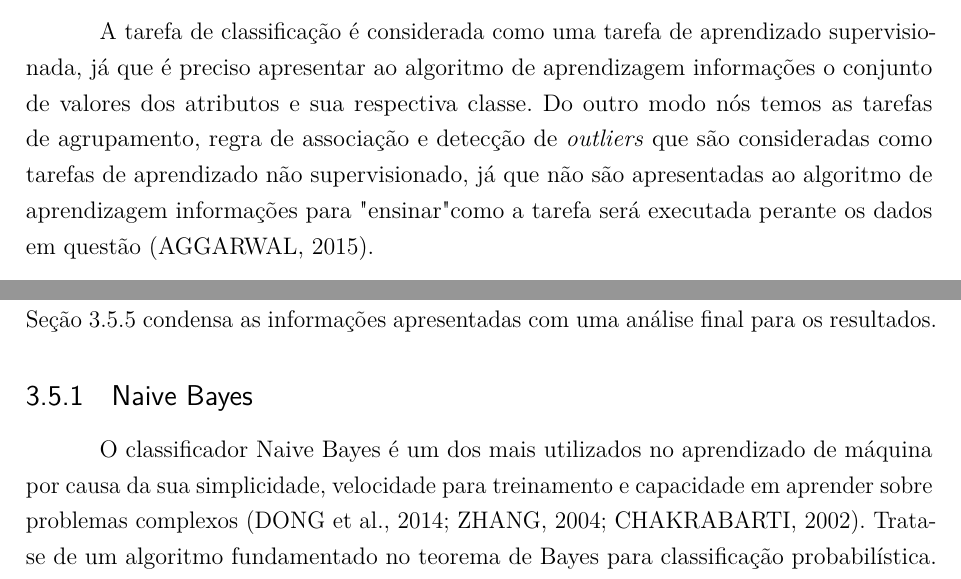
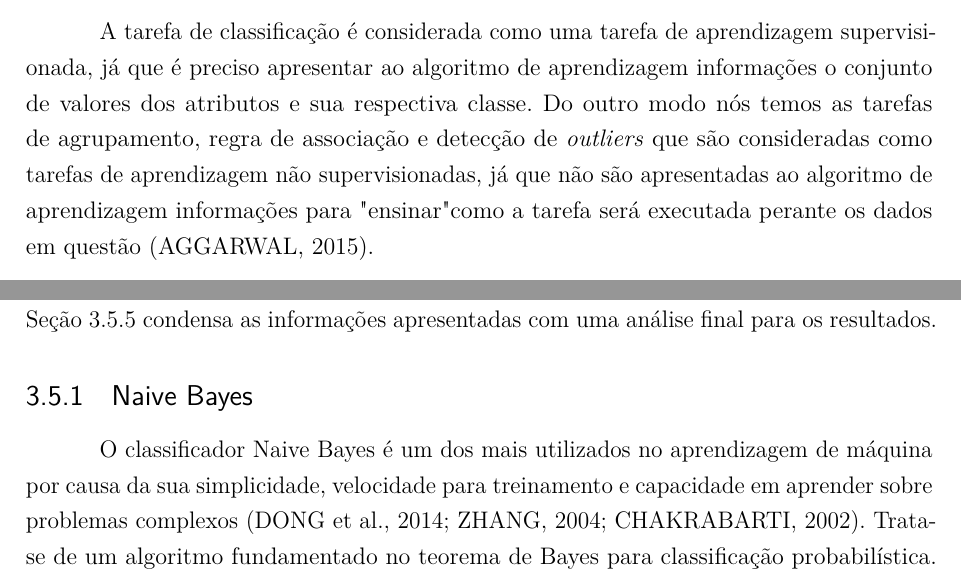
Before and after one commit to joffilyfe/tcc, a LaTeX thesis (LaTex/main.tex, which reads LaTex/capitulos/2_fundamentacao.tex, LaTex/capitulos/3_atividades.tex): two parts of pages 18 and 31 of 47, joined at a grey line, cut so that both start at the same text. Compiled offline with pdfLaTeX.

Commit message:
Padroniza termos

```diff
--- a/LaTex/capitulos/2_fundamentacao.tex
+++ b/LaTex/capitulos/2_fundamentacao.tex
@@ -60,7 +60,7 @@ Mineração de dados é um processo automático ou semi automático que, por mei
 
 A classificação tem o objetivo de atribuir um rótulo para uma ou mais instâncias de um \emph{dataset} de modo que esta atribuição seja feita por meio da análise prévia de características de outras instâncias similares. Um exemplo prático pode ser visto com a classificação de doenças em níveis de intensidade (classes), onde o classificador irá se basear em dados de um \emph{dataset} como os sintomas (atributos) de cada instância da doença para formar um conhecimento que será utilizado para predizer o nível de uma nova instância de doença ainda não conhecida dentro do \emph{dataset}.
 
-A tarefa de classificação é considerada como uma tarefa de aprendizado supervisionada, já que é preciso apresentar ao algoritmo de aprendizagem informações o conjunto de valores dos atributos e sua respectiva classe. Do outro modo nós temos as tarefas de agrupamento, regra de associação e detecção de \emph{outliers} que são consideradas como tarefas de aprendizado não supervisionado, já que não são apresentadas ao algoritmo de aprendizagem informações para "ensinar" como a tarefa será executada perante os dados em questão \cite{Aggarwal2015}.
+A tarefa de classificação é considerada como uma tarefa de aprendizagem supervisionada, já que é preciso apresentar ao algoritmo de aprendizagem informações o conjunto de valores dos atributos e sua respectiva classe. Do outro modo nós temos as tarefas de agrupamento, regra de associação e detecção de \emph{outliers} que são consideradas como tarefas de aprendizagem não supervisionadas, já que não são apresentadas ao algoritmo de aprendizagem informações para "ensinar" como a tarefa será executada perante os dados em questão \cite{Aggarwal2015}.
 
 Este trabalho utiliza as técnicas de classificação e por isso estas serão apresentadas em detalhes na seção 2.3.
 
--- a/LaTex/capitulos/3_atividades.tex
+++ b/LaTex/capitulos/3_atividades.tex
@@ -140,7 +140,7 @@ A tarefa de classificação foi escolhida para ser analisada no processo de mine
 Assim que a etapa de transformação dos dados foi finalizada, o processo de classificação pôde ser iniciado. A linguagem R foi utilizada para treinar e testar os modelos de classificação. Para treinamento dos algoritmos foram utilizadas as 17.205 instâncias resultantes da fase de pré-processamento dos dados (100\% dos dados), e foi utilizado o método \textit{k-fold Cross-Validation} com o número de \textit{fold} definido em 10 ($k = 10$). As próximas seções (3.5.1, 3.5.2, 3.5.3, 3.5.4) demonstram o processo de classificação para cada um dos algoritmos escolhidos para este experimento, bem como seu respectivo desempenho, e a Seção 3.5.5 condensa as informações apresentadas com uma análise final para os resultados.
 
 \subsection{Naive Bayes}
-O classificador Naive Bayes é um dos mais utilizados no aprendizado de máquina por causa da sua simplicidade, velocidade para treinamento e capacidade em aprender sobre problemas complexos \cite{dong2014nonlinear,zhang2004optimality,chakrabarti2002mining}. Trata-se de um algoritmo fundamentado no teorema de Bayes para classificação probabilística. O teorema determina a probabilidade de acontecimento para uma classe de acordo com as observações de dados anteriores \cite{Aggarwal2015}. Desta forma, é possível atualizar a probabilidade de um evento após investigar as evidências sobre o mesmo. O teorema recebe este nome não só por causa do seu descobridor (Thomas Bayes) mas também por ser considerado ingênuo (\textit{naive}) pela sua suposição de que todas as variáveis de um problema são independentes condicionalmente, sendo assim o acontecimento de um evento não deve influenciar na ocorrência de outros conjuntos de eventos para outras variáveis.
+O classificador Naive Bayes é um dos mais utilizados no aprendizagem de máquina por causa da sua simplicidade, velocidade para treinamento e capacidade em aprender sobre problemas complexos \cite{dong2014nonlinear,zhang2004optimality,chakrabarti2002mining}. Trata-se de um algoritmo fundamentado no teorema de Bayes para classificação probabilística. O teorema determina a probabilidade de acontecimento para uma classe de acordo com as observações de dados anteriores \cite{Aggarwal2015}. Desta forma, é possível atualizar a probabilidade de um evento após investigar as evidências sobre o mesmo. O teorema recebe este nome não só por causa do seu descobridor (Thomas Bayes) mas também por ser considerado ingênuo (\textit{naive}) pela sua suposição de que todas as variáveis de um problema são independentes condicionalmente, sendo assim o acontecimento de um evento não deve influenciar na ocorrência de outros conjuntos de eventos para outras variáveis.
 
 O primeiro teste de classificação foi realizado utilizando o algoritmo Naive Bayes, onde os parâmetros para treinamento foram os 21 sinais e sintomas mostrados na Tabela \ref{tab:21colunas}  para as duas doenças. A matriz de confusão pode ser vista no Quadro \ref{quadro:naivematriz1}.
 
```
Also changed, not shown: LaTex/capitulos/2_fundamentacao.tex (2 more changed lines).
